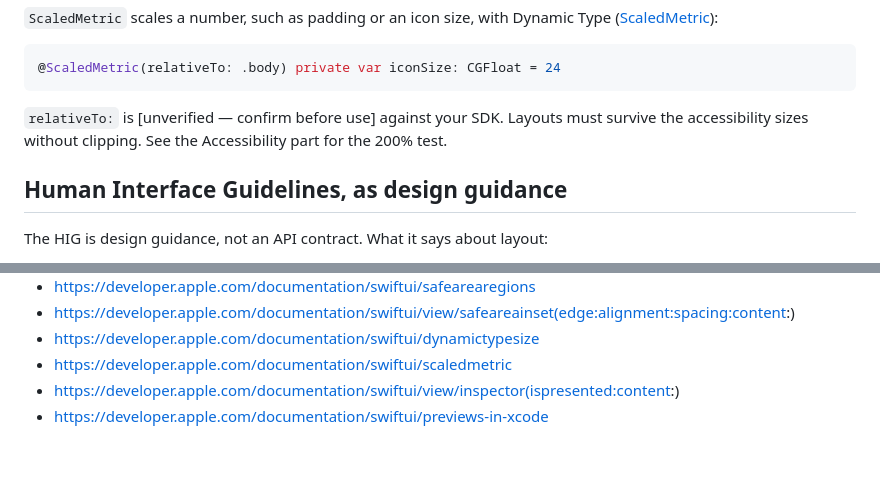
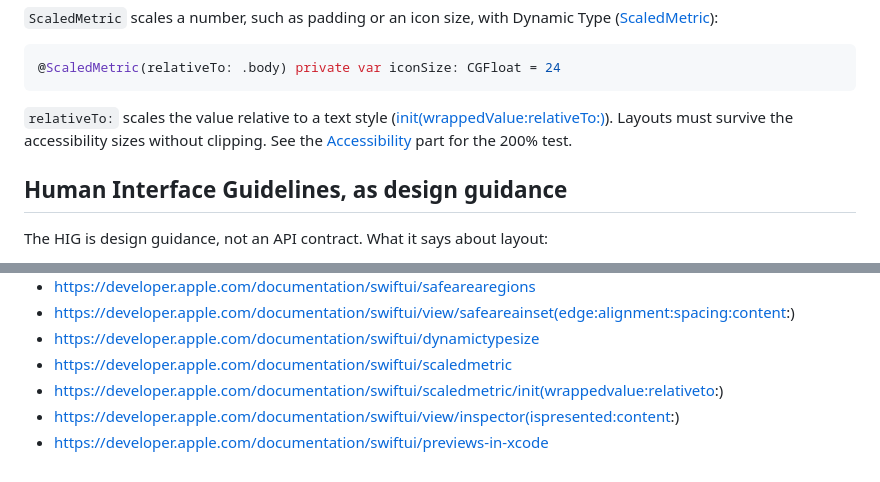
Before and after one commit to jacksonmafra-umain/Dobra, a Markdown page: docs/guide/03-ios.md, 2 parts joined by grey strips. Rendered like a GitHub page.

Commit message:
Source ScaledMetric's relativeTo initializer and link the 200% test

````diff
--- a/docs/guide/03-ios.md
+++ b/docs/guide/03-ios.md
@@ -145,8 +145,10 @@ var body: some View {
 @ScaledMetric(relativeTo: .body) private var iconSize: CGFloat = 24
 ```
 
-`relativeTo:` is [unverified — confirm before use] against your SDK. Layouts must survive the
-accessibility sizes without clipping. See the Accessibility part for the 200% test.
+`relativeTo:` scales the value relative to a text style
+([init(wrappedValue:relativeTo:)](https://developer.apple.com/documentation/swiftui/scaledmetric/init(wrappedvalue:relativeto:))).
+Layouts must survive the accessibility sizes without clipping. See the
+[Accessibility](07-accessibility.md#the-200-test) part for the 200% test.
 
 ## Human Interface Guidelines, as design guidance
 
@@ -204,5 +206,6 @@ inspector | A SwiftUI side panel that is a trailing column in regular width and
 - https://developer.apple.com/documentation/swiftui/view/safeareainset(edge:alignment:spacing:content:)
 - https://developer.apple.com/documentation/swiftui/dynamictypesize
 - https://developer.apple.com/documentation/swiftui/scaledmetric
+- https://developer.apple.com/documentation/swiftui/scaledmetric/init(wrappedvalue:relativeto:)
 - https://developer.apple.com/documentation/swiftui/view/inspector(ispresented:content:)
 - https://developer.apple.com/documentation/swiftui/previews-in-xcode
````
